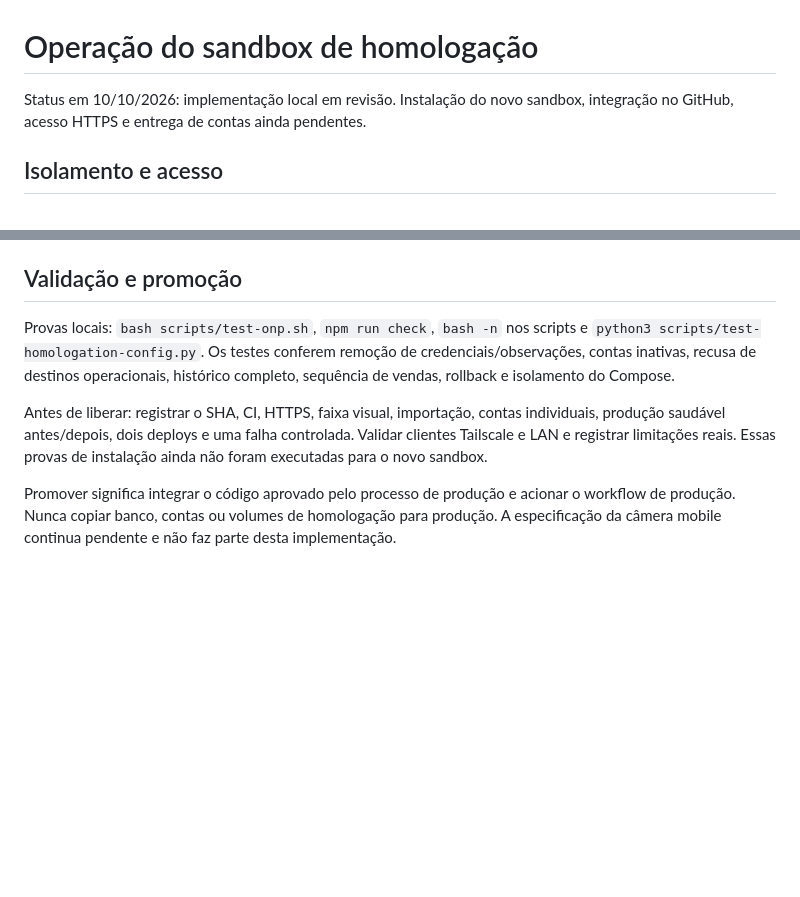
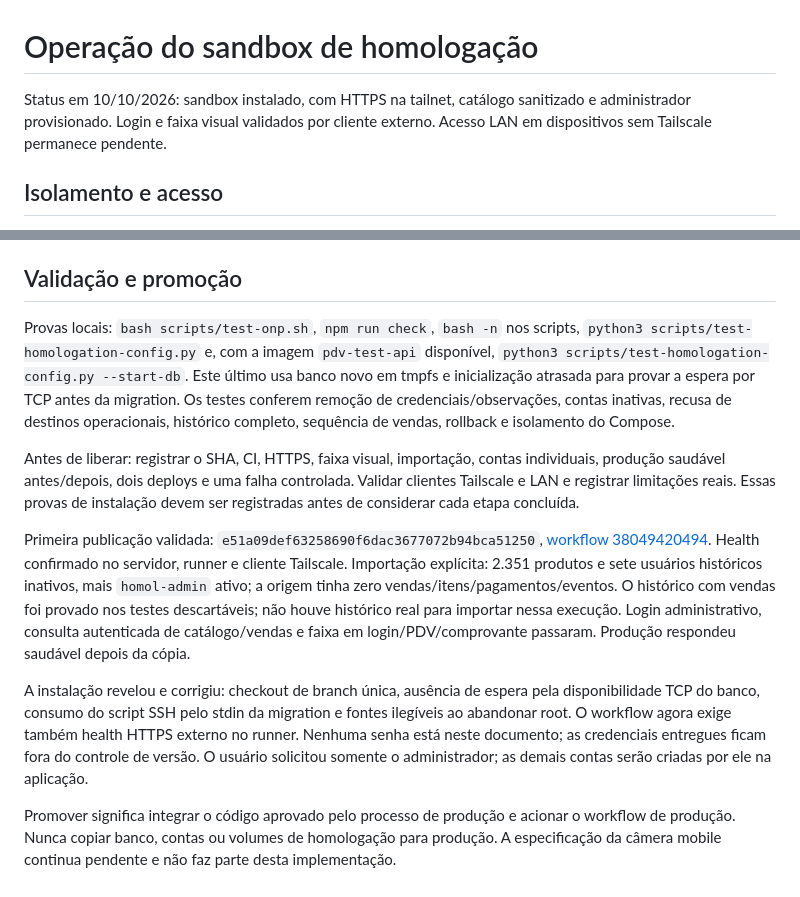
Before and after one commit to Hanazonofe/entre_folhas_e_flores, a Markdown page: docs/HOMOLOGATION.md, 2 parts joined by grey strips. Drawn GitHub-style; blank space fills up the shorter version.

Commit message:
docs: registrar instalação e validação externa do sandbox

```diff
--- a/docs/HOMOLOGATION.md
+++ b/docs/HOMOLOGATION.md
@@ -1,7 +1,8 @@
 # Operação do sandbox de homologação
 
-Status em 10/10/2026: implementação local em revisão. Instalação do novo sandbox,
-integração no GitHub, acesso HTTPS e entrega de contas ainda pendentes.
+Status em 10/10/2026: sandbox instalado, com HTTPS na tailnet, catálogo
+sanitizado e administrador provisionado. Login e faixa visual validados por
+cliente externo. Acesso LAN em dispositivos sem Tailscale permanece pendente.
 
 ## Isolamento e acesso
 
@@ -99,15 +100,34 @@ Nunca executar `down -v` no servidor.
 
 ## Validação e promoção
 
-Provas locais: `bash scripts/test-onp.sh`, `npm run check`, `bash -n` nos scripts
-e `python3 scripts/test-homologation-config.py`. Os testes conferem remoção de
+Provas locais: `bash scripts/test-onp.sh`, `npm run check`, `bash -n` nos scripts,
+`python3 scripts/test-homologation-config.py` e, com a imagem `pdv-test-api`
+disponível, `python3 scripts/test-homologation-config.py --start-db`. Este último
+usa banco novo em tmpfs e inicialização atrasada para provar a espera por TCP
+antes da migration. Os testes conferem remoção de
 credenciais/observações, contas inativas, recusa de destinos operacionais,
 histórico completo, sequência de vendas, rollback e isolamento do Compose.
 
 Antes de liberar: registrar o SHA, CI, HTTPS, faixa visual, importação, contas
 individuais, produção saudável antes/depois, dois deploys e uma falha controlada.
 Validar clientes Tailscale e LAN e registrar limitações reais. Essas provas de
-instalação ainda não foram executadas para o novo sandbox.
+instalação devem ser registradas antes de considerar cada etapa concluída.
+
+Primeira publicação validada: `e51a09def63258690f6dac3677072b94bca51250`,
+[workflow 38049420494](https://github.com/Hanazonofe/entre_folhas_e_flores/actions/runs/38049420494).
+Health confirmado no servidor, runner e cliente Tailscale. Importação explícita:
+2.351 produtos e sete usuários históricos inativos, mais `homol-admin` ativo;
+a origem tinha zero vendas/itens/pagamentos/eventos. O histórico com vendas foi
+provado nos testes descartáveis; não houve histórico real para importar nessa
+execução. Login administrativo, consulta autenticada de catálogo/vendas e faixa
+em login/PDV/comprovante passaram. Produção respondeu saudável depois da cópia.
+
+A instalação revelou e corrigiu: checkout de branch única, ausência de espera
+pela disponibilidade TCP do banco, consumo do script SSH pelo stdin da migration
+e fontes ilegíveis ao abandonar root. O workflow agora exige também health HTTPS
+externo no runner. Nenhuma senha está neste documento; as credenciais entregues
+ficam fora do controle de versão. O usuário solicitou somente o administrador;
+as demais contas serão criadas por ele na aplicação.
 
 Promover significa integrar o código aprovado pelo processo de produção e
 acionar o workflow de produção. Nunca copiar banco, contas ou volumes de
```
Also changed, not shown: docs/HOMOLOGATION-RESUME.md (+8 -1 lines), 1 other file.
